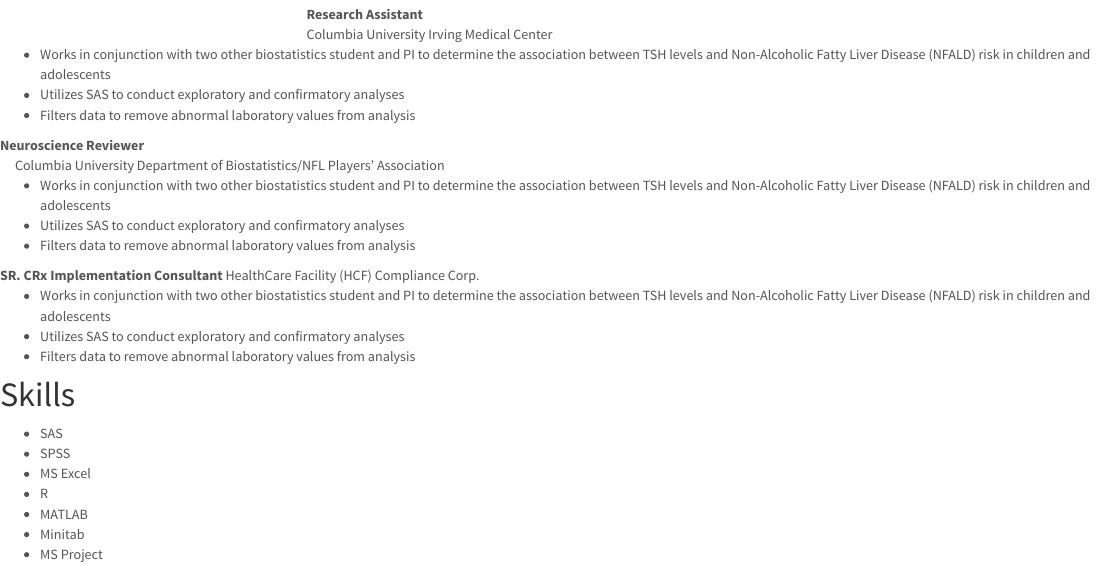
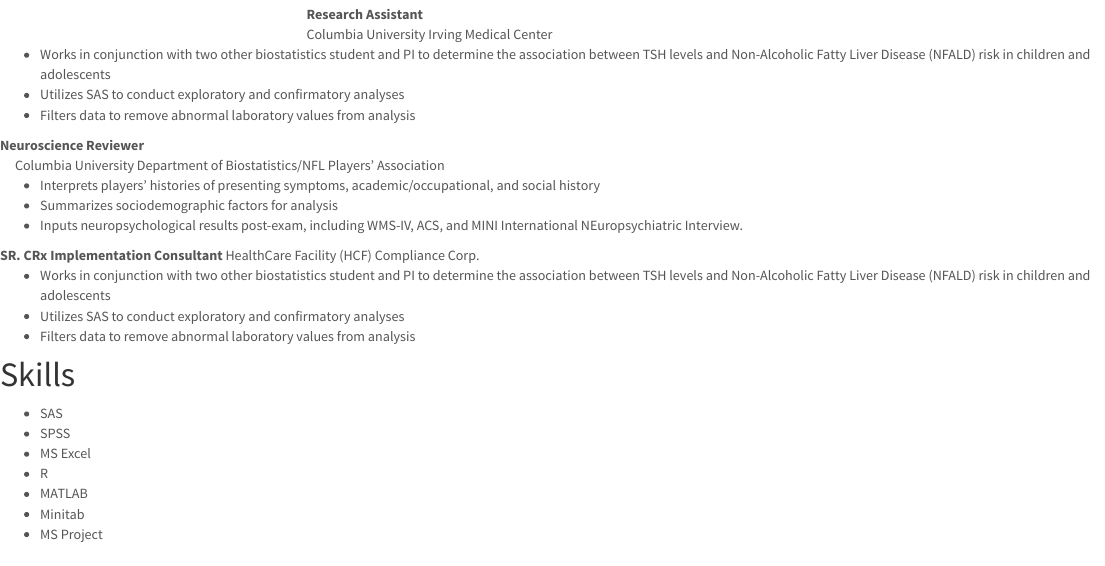
Before and after one commit to mattuntalan/mattuntalan.github.io, an R Markdown document (experience.Rmd): the page in a window 1100 px wide, from 290 px down. The pictures show the output file experience.html that the author committed with the source, opened offline; library style sheets and scripts come from the installed R packages; menus at the side of the page are left out.

Commit message:
Added welcome blurb in index and added additional points in experience page

```diff
--- a/experience.Rmd
+++ b/experience.Rmd
@@ -25,9 +25,9 @@
 
 **Neuroscience Reviewer** </div>
 Columbia University Department of Biostatistics/NFL Players' Association </div>
-- Works in conjunction with two other biostatistics student and PI to determine the association between TSH levels and Non-Alcoholic Fatty Liver Disease (NFALD) risk in children and adolescents
-- Utilizes SAS to conduct exploratory and confirmatory analyses
-- Filters data to remove abnormal laboratory values from analysis
+- Interprets players' histories of presenting symptoms, academic/occupational, and social history
+- Summarizes sociodemographic factors for analysis
+- Inputs neuropsychological results post-exam, including WMS-IV, ACS, and MINI International NEuropsychiatric Interview.
 
 **SR. CRx Implementation Consultant** </div>
 HealthCare Facility (HCF) Compliance Corp. </div>
```
Also changed, not shown: index.Rmd (+1 -1 lines), experience.html, index.html.
